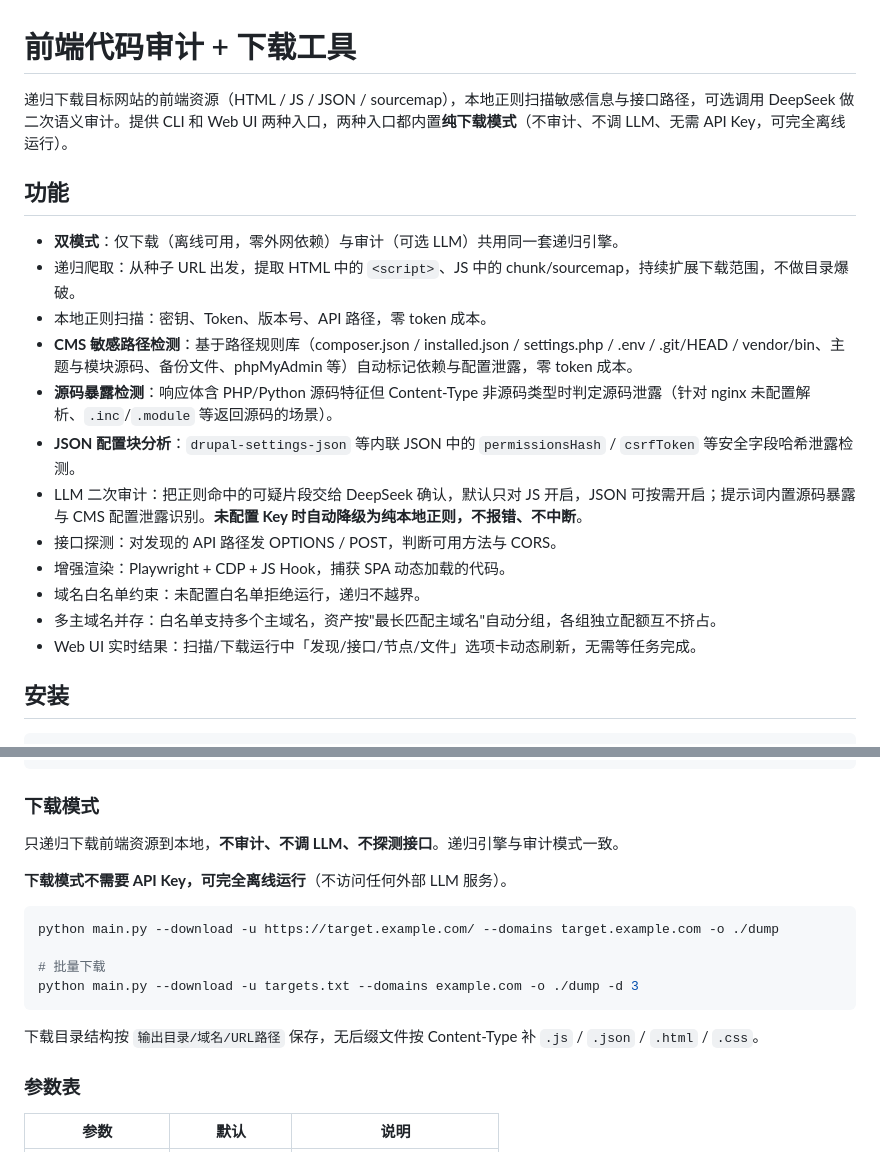
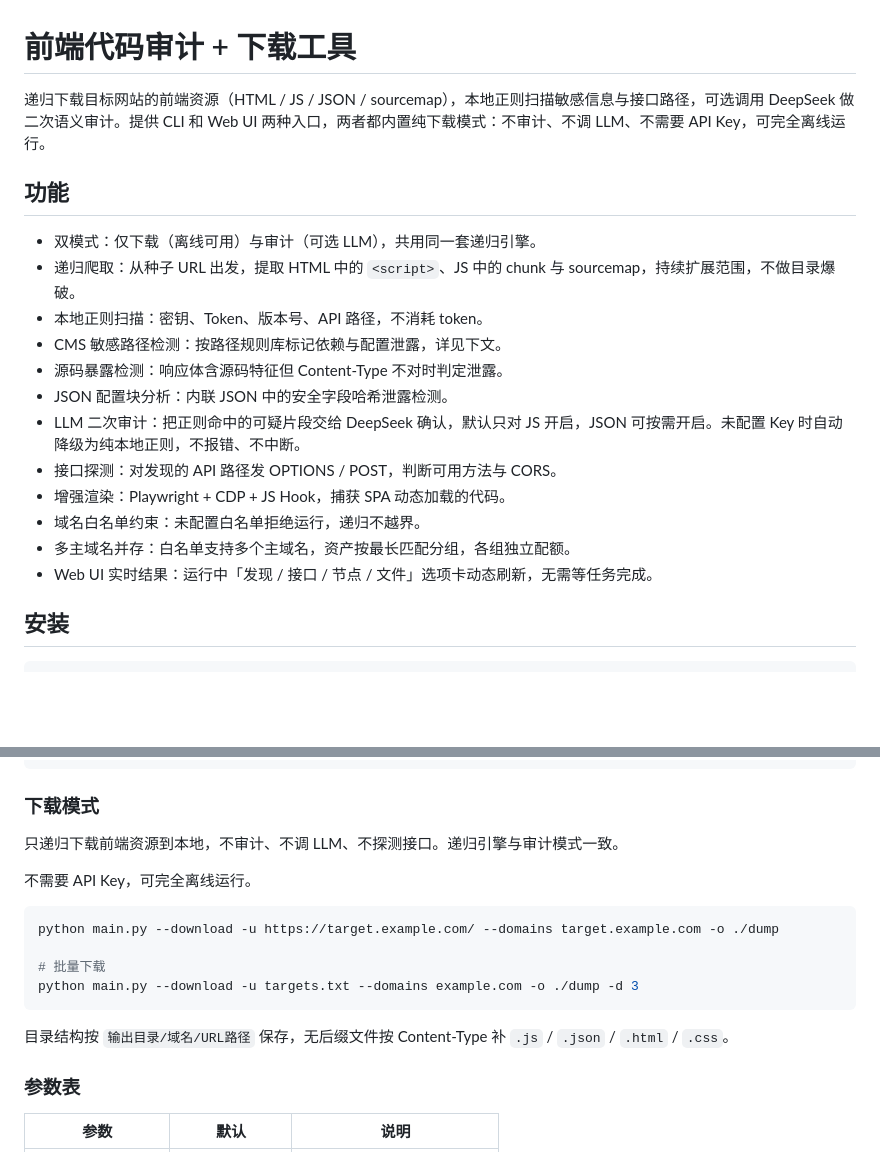
Before and after one commit to initialcd/frontend-audit, a Markdown page: README.md, 2 parts joined by grey strips. Drawn GitHub-style; blank space fills up the shorter version.

````diff
--- a/README.md
+++ b/README.md
@@ -1,21 +1,21 @@
 # 前端代码审计 + 下载工具
 
-递归下载目标网站的前端资源（HTML / JS / JSON / sourcemap），本地正则扫描敏感信息与接口路径，可选调用 DeepSeek 做二次语义审计。提供 CLI 和 Web UI 两种入口，两种入口都内置**纯下载模式**（不审计、不调 LLM、无需 API Key，可完全离线运行）。
+递归下载目标网站的前端资源（HTML / JS / JSON / sourcemap），本地正则扫描敏感信息与接口路径，可选调用 DeepSeek 做二次语义审计。提供 CLI 和 Web UI 两种入口，两者都内置纯下载模式：不审计、不调 LLM、不需要 API Key，可完全离线运行。
 
 ## 功能
 
-- **双模式**：仅下载（离线可用，零外网依赖）与审计（可选 LLM）共用同一套递归引擎。
-- 递归爬取：从种子 URL 出发，提取 HTML 中的 `<script>`、JS 中的 chunk/sourcemap，持续扩展下载范围，不做目录爆破。
-- 本地正则扫描：密钥、Token、版本号、API 路径，零 token 成本。
-- **CMS 敏感路径检测**：基于路径规则库（composer.json / installed.json / settings.php / .env / .git/HEAD / vendor/bin、主题与模块源码、备份文件、phpMyAdmin 等）自动标记依赖与配置泄露，零 token 成本。
-- **源码暴露检测**：响应体含 PHP/Python 源码特征但 Content-Type 非源码类型时判定源码泄露（针对 nginx 未配置解析、`.inc`/`.module` 等返回源码的场景）。
-- **JSON 配置块分析**：`drupal-settings-json` 等内联 JSON 中的 `permissionsHash` / `csrfToken` 等安全字段哈希泄露检测。
-- LLM 二次审计：把正则命中的可疑片段交给 DeepSeek 确认，默认只对 JS 开启，JSON 可按需开启；提示词内置源码暴露与 CMS 配置泄露识别。**未配置 Key 时自动降级为纯本地正则，不报错、不中断**。
+- 双模式：仅下载（离线可用）与审计（可选 LLM），共用同一套递归引擎。
+- 递归爬取：从种子 URL 出发，提取 HTML 中的 `<script>`、JS 中的 chunk 与 sourcemap，持续扩展范围，不做目录爆破。
+- 本地正则扫描：密钥、Token、版本号、API 路径，不消耗 token。
+- CMS 敏感路径检测：按路径规则库标记依赖与配置泄露，详见下文。
+- 源码暴露检测：响应体含源码特征但 Content-Type 不对时判定泄露。
+- JSON 配置块分析：内联 JSON 中的安全字段哈希泄露检测。
+- LLM 二次审计：把正则命中的可疑片段交给 DeepSeek 确认，默认只对 JS 开启，JSON 可按需开启。未配置 Key 时自动降级为纯本地正则，不报错、不中断。
 - 接口探测：对发现的 API 路径发 OPTIONS / POST，判断可用方法与 CORS。
 - 增强渲染：Playwright + CDP + JS Hook，捕获 SPA 动态加载的代码。
 - 域名白名单约束：未配置白名单拒绝运行，递归不越界。
-- 多主域名并存：白名单支持多个主域名，资产按"最长匹配主域名"自动分组，各组独立配额互不挤占。
-- Web UI 实时结果：扫描/下载运行中「发现/接口/节点/文件」选项卡动态刷新，无需等任务完成。
+- 多主域名并存：白名单支持多个主域名，资产按最长匹配分组，各组独立配额。
+- Web UI 实时结果：运行中「发现 / 接口 / 节点 / 文件」选项卡动态刷新，无需等任务完成。
 
 ## 安装
 
@@ -109,9 +109,9 @@ python main.py -u urls.txt --domains example.com --audit-json
 
 ### 下载模式
 
-只递归下载前端资源到本地，**不审计、不调 LLM、不探测接口**。递归引擎与审计模式一致。
+只递归下载前端资源到本地，不审计、不调 LLM、不探测接口。递归引擎与审计模式一致。
 
-**下载模式不需要 API Key，可完全离线运行**（不访问任何外部 LLM 服务）。
+不需要 API Key，可完全离线运行。
 
 ```bash
 python main.py --download -u https://target.example.com/ --domains target.example.com -o ./dump
@@ -120,7 +120,7 @@ python main.py --download -u https://target.example.com/ --domains target.exampl
 python main.py --download -u targets.txt --domains example.com -o ./dump -d 3
 ```
 
-下载目录结构按 `输出目录/域名/URL路径` 保存，无后缀文件按 Content-Type 补 `.js` / `.json` / `.html` / `.css`。
+目录结构按 `输出目录/域名/URL路径` 保存，无后缀文件按 Content-Type 补 `.js` / `.json` / `.html` / `.css`。
 
 ### 参数表
 
````
Also changed, not shown: other parts of README.md (+57 -76 lines).
